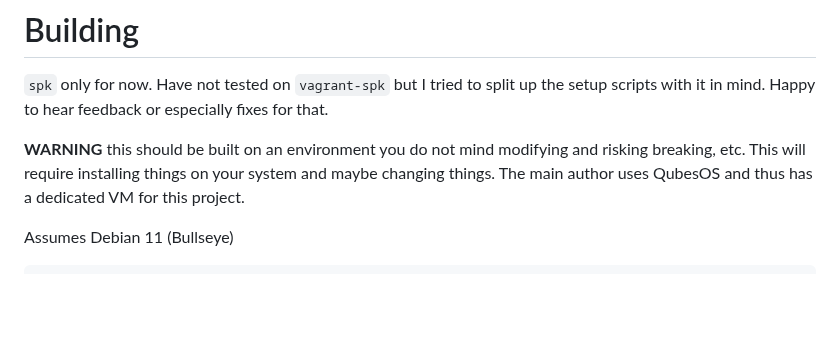
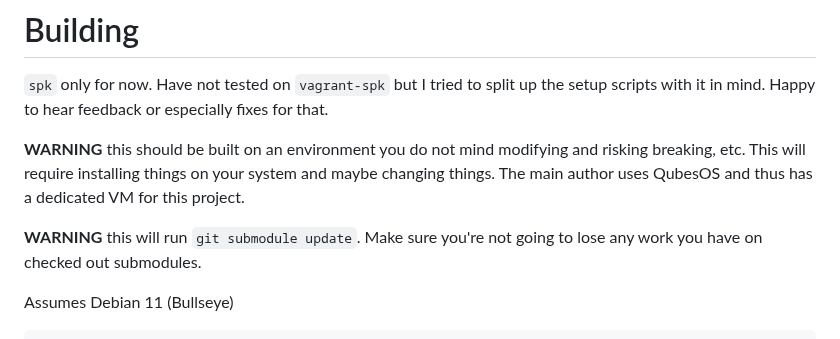
Before and after one commit to orblivion/desert-atlas, a Markdown page: README.md, the part around the change. GitHub-like rendering; blank space fills up the shorter version.

Commit message:
Warning in README

```diff
--- a/README.md
+++ b/README.md
@@ -47,6 +47,8 @@ Outbound network connections from the backend require explicit user permission (
 `spk` only for now. Have not tested on `vagrant-spk` but I tried to split up the setup scripts with it in mind. Happy to hear feedback or especially fixes for that.
 
 **WARNING** this should be built on an environment you do not mind modifying and risking breaking, etc. This will require installing things on your system and maybe changing things. The main author uses QubesOS and thus has a dedicated VM for this project.
+
+**WARNING** this will run `git submodule update`. Make sure you're not going to lose any work you have on checked out submodules.
 
 Assumes Debian 11 (Bullseye)
 
```
